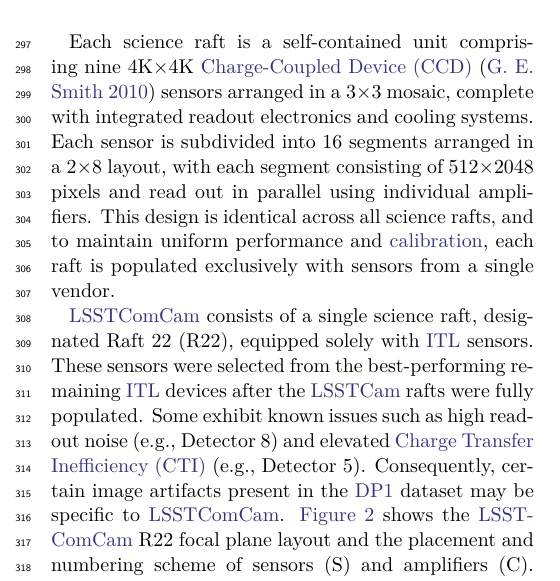
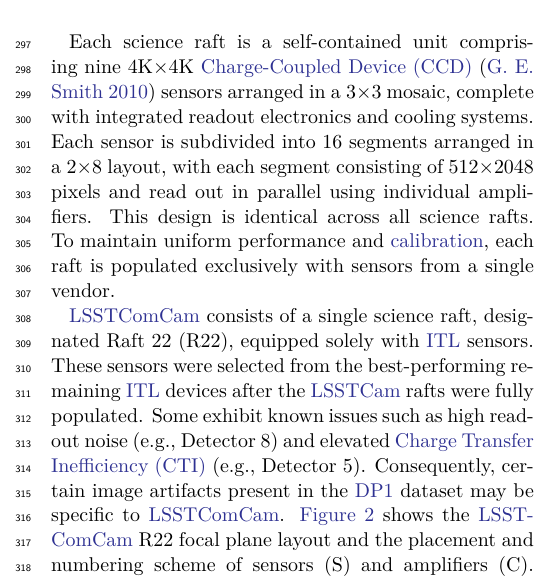
Before and after one commit to lsst/rtn-095, a LaTeX paper (RTN-095.tex, which reads commissioning.tex): part of one column of page 4 of 49, cut so that both start at the same text. Compiled offline with XeLaTeX.

Commit message:
Split sentence on raft deesign into 2 sentences

```diff
--- a/commissioning.tex
+++ b/commissioning.tex
@@ -58,7 +58,8 @@ The perspective is from above, looking down through the \gls{LSSTComCam} lenses
 % Rafts
 Each science raft is a self-contained unit comprising nine 4K$\times$4K \gls{CCD} \citep{RevModPhys.82.2307} sensors arranged in a 3$\times$3 mosaic, complete with integrated readout electronics and cooling systems.
 Each sensor is subdivided into 16 segments arranged in a 2$\times$8 layout, with each segment consisting of 512$\times$2048 pixels and read out in parallel using individual amplifiers.
-This design is identical across all science rafts, and to maintain uniform performance and \gls{calibration}, each raft is populated exclusively with sensors from a single vendor.
+This design is identical across all science rafts.
+To maintain uniform performance and \gls{calibration}, each raft is populated exclusively with sensors from a single vendor.
 
 \gls{LSSTComCam} consists of a single science raft, designated Raft 22 (R22), equipped solely with \gls{ITL} sensors.
 These sensors were selected from the best-performing  remaining \gls{ITL} devices after the \gls{LSSTCam} rafts were fully populated.
```
